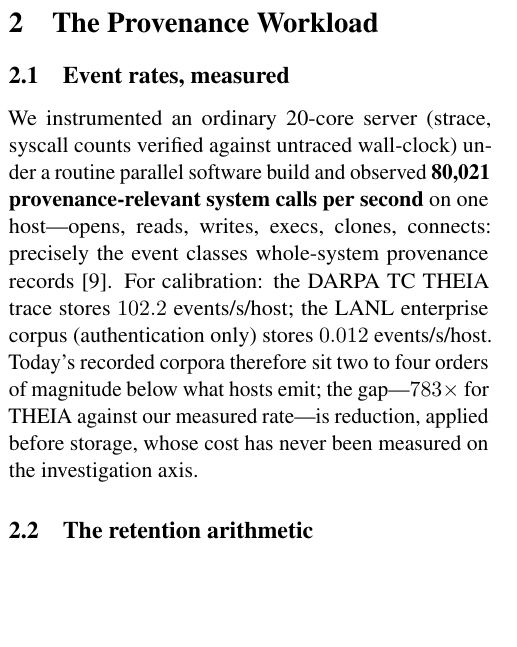
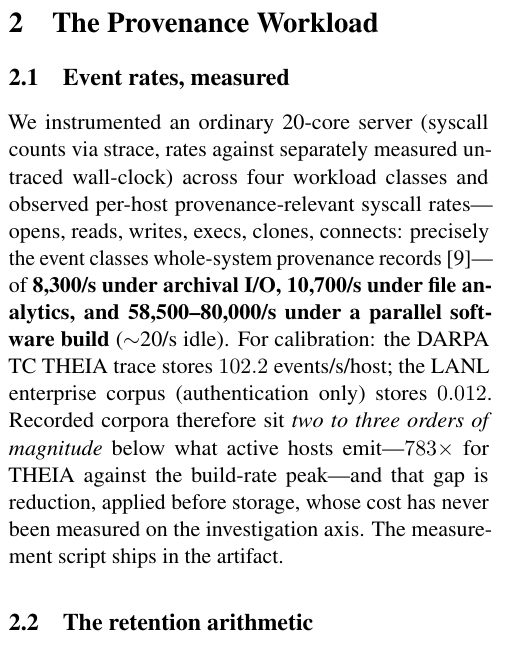
Before and after one commit to graphuofm/TGSA, a LaTeX paper (paper/main.tex): part of one column of page 2 of 7, cut so that both start at the same text, the shorter picture padded with empty space. Compiled offline with pdfLaTeX.

Commit message:
Reproduce script, event-rate measurement tool, workload-range rates in paper
Co-Authored-By: Claude Fable 5 <noreply@anthropic.com>

```diff
--- a/paper/main.tex
+++ b/paper/main.tex
@@ -162,18 +162,21 @@ time-respecting traversal that touches only the windows a query names.
 \label{sec:workload}
 
 \subsection{Event rates, measured}
-We instrumented an ordinary 20-core server (strace, syscall counts
-verified against untraced wall-clock) under a routine parallel
-software build and observed \textbf{80,021 provenance-relevant system
-calls per second} on one host---opens, reads, writes, execs, clones,
-connects: precisely the event classes whole-system provenance
-records~\cite{pasquier2017camflow}. For calibration: the DARPA TC
-THEIA trace stores $102.2$ events/s/host; the LANL enterprise corpus
-(authentication only) stores $0.012$ events/s/host. Today's recorded
-corpora therefore sit two to four orders of magnitude below what hosts
-emit; the gap---$783\times$ for THEIA against our measured
-rate---is reduction, applied before storage, whose cost has never been
-measured on the investigation axis.
+We instrumented an ordinary 20-core server (syscall counts via strace,
+rates against separately measured untraced wall-clock) across four
+workload classes and observed per-host provenance-relevant syscall
+rates---opens, reads, writes, execs, clones, connects: precisely the
+event classes whole-system provenance
+records~\cite{pasquier2017camflow}---of \textbf{8{,}300/s under
+archival I/O, 10{,}700/s under file analytics, and 58{,}500--80{,}000/s
+under a parallel software build} ($\sim$20/s idle). For calibration:
+the DARPA TC THEIA trace stores $102.2$ events/s/host; the LANL
+enterprise corpus (authentication only) stores $0.012$. Recorded
+corpora therefore sit \emph{two to three orders of magnitude} below
+what active hosts emit---$783\times$ for THEIA against the build-rate
+peak---and that gap is reduction, applied before storage, whose cost
+has never been measured on the investigation axis. The measurement
+script ships in the artifact.
 
 \subsection{The retention arithmetic}
 At 20 bytes per event, losslessly retaining a 1{,}000-host fleet at
```
Also changed, not shown: 2 other files.
